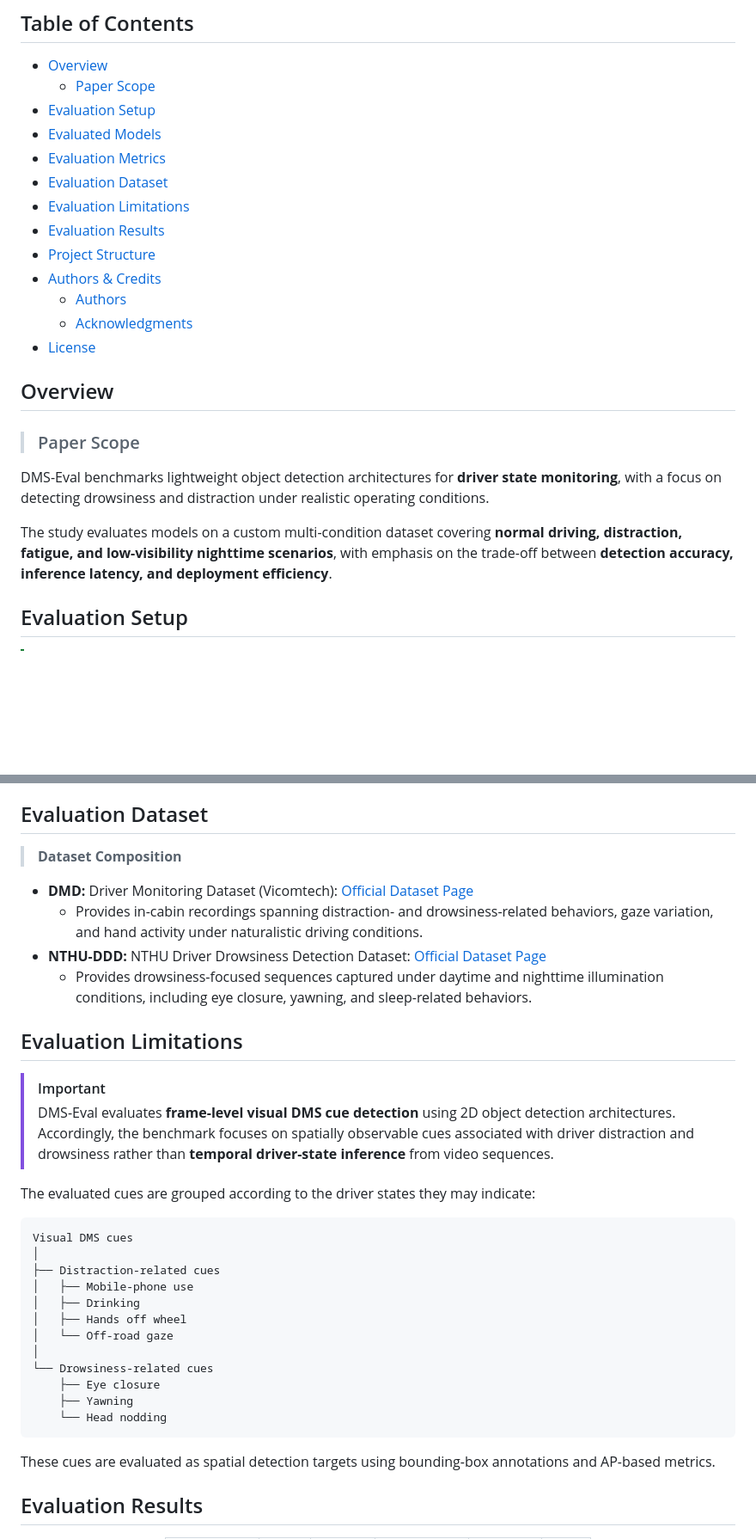
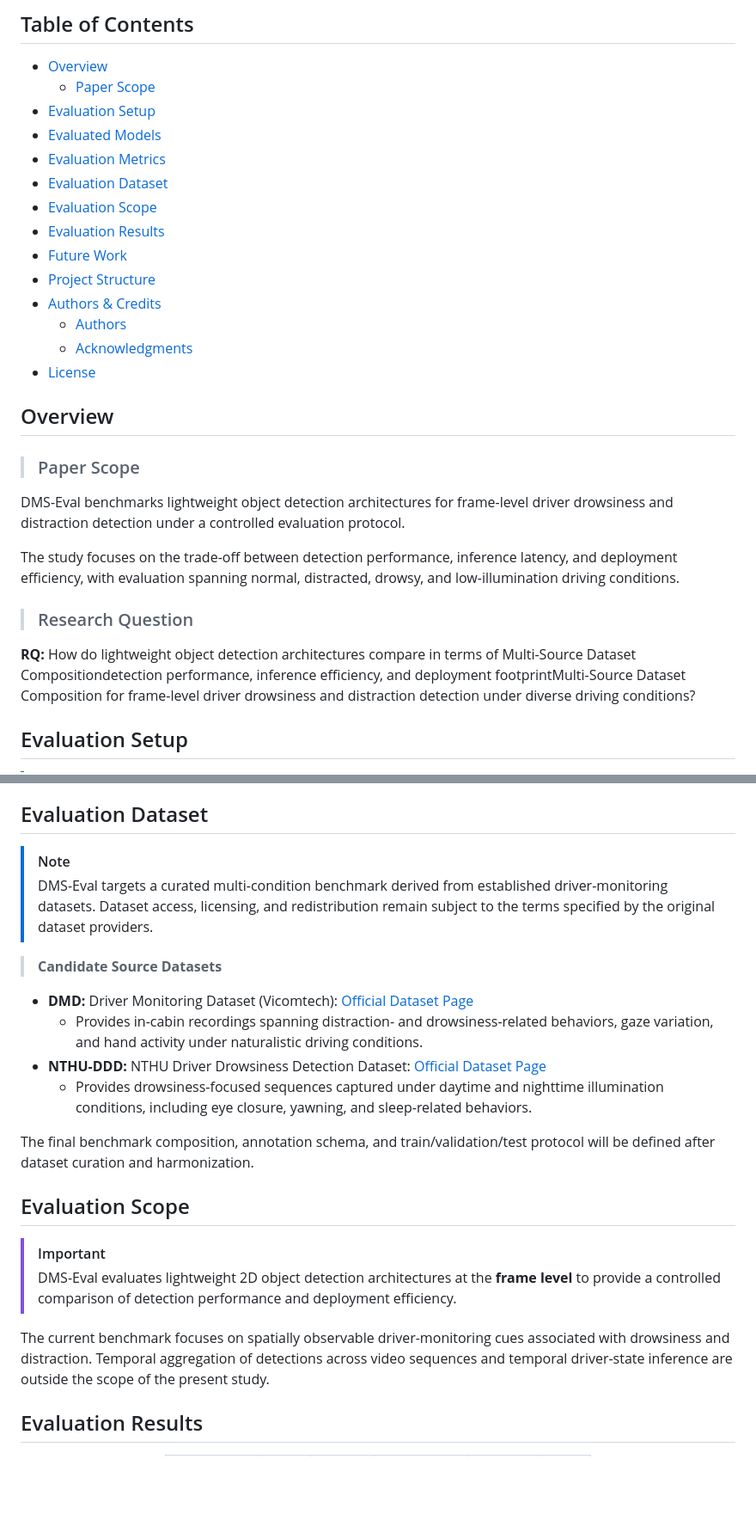
Before and after one commit to IamOumarIbrahim/DMS-Eval, a Markdown page: README.md, 2 parts joined by grey strips. Shown at 86% size. GitHub-like rendering; blank space fills up the shorter version.

Commit message:
Refine README evaluation scope and dataset roadmap

````diff
--- a/README.md
+++ b/README.md
@@ -17,8 +17,9 @@
 * [Evaluated Models](#evaluated-models)
 * [Evaluation Metrics](#evaluation-metrics)
 * [Evaluation Dataset](#evaluation-dataset)
-* [Evaluation Limitations](#evaluation-limitations)
+* [Evaluation Scope](#evaluation-scope)
 * [Evaluation Results](#evaluation-results)
+* [Future Work](#future-work)
 * [Project Structure](#project-structure)
 * [Authors & Credits](#authors--credits)
   * [Authors](#authors)
@@ -31,10 +32,13 @@
 
 > ### Paper Scope
 
-DMS-Eval benchmarks lightweight object detection architectures for **driver state monitoring**, with a focus on detecting drowsiness and distraction under realistic operating conditions.
+DMS-Eval benchmarks lightweight object detection architectures for frame-level driver drowsiness and distraction detection under a controlled evaluation protocol.
 
-The study evaluates models on a custom multi-condition dataset covering **normal driving, distraction, fatigue, and low-visibility nighttime scenarios**, with emphasis on the trade-off between **detection accuracy, inference latency, and deployment efficiency**.
+The study focuses on the trade-off between detection performance, inference latency, and deployment efficiency, with evaluation spanning normal, distracted, drowsy, and low-illumination driving conditions.
 
+> ### Research Question
+
+**RQ:** How do lightweight object detection architectures compare in terms of Multi-Source Dataset Compositiondetection performance, inference efficiency, and deployment footprintMulti-Source Dataset Composition for frame-level driver drowsiness and distraction detection under diverse driving conditions?
 
 ## Evaluation Setup
 
@@ -223,40 +227,24 @@ All models are evaluated using the same hardware, batch size, numerical precisio
 
 ## Evaluation Dataset
 
-> **Dataset Composition**
+> [!NOTE]
+> DMS-Eval targets a curated multi-condition benchmark derived from established driver-monitoring datasets. Dataset access, licensing, and redistribution remain subject to the terms specified by the original dataset providers.
+
+> **Candidate Source Datasets**
 
 * **DMD:** Driver Monitoring Dataset (Vicomtech): [Official Dataset Page](https://dmd.vicomtech.org/)
-  * Provides in-cabin recordings spanning distraction- and
-  drowsiness-related behaviors, gaze variation, and hand activity
-  under naturalistic driving conditions.
+  * Provides in-cabin recordings spanning distraction- and drowsiness-related behaviors, gaze variation, and hand activity under naturalistic driving conditions.
 * **NTHU-DDD:** NTHU Driver Drowsiness Detection Dataset: [Official Dataset Page](http://cv.cs.nthu.edu.tw/php/callforpaper/datasets/DDD/)
-  * Provides drowsiness-focused sequences captured under
-  daytime and nighttime illumination conditions, including eye closure,
-  yawning, and sleep-related behaviors.
+  * Provides drowsiness-focused sequences captured under daytime and nighttime illumination conditions, including eye closure, yawning, and sleep-related behaviors.
 
-## Evaluation Limitations
+The final benchmark composition, annotation schema, and train/validation/test protocol will be defined after dataset curation and harmonization.
+
+## Evaluation Scope
 
 > [!IMPORTANT]
-> DMS-Eval evaluates **frame-level visual DMS cue detection** using 2D object detection architectures. Accordingly, the benchmark focuses on spatially observable cues associated with driver distraction and drowsiness rather than **temporal driver-state inference** from video sequences.
+> DMS-Eval evaluates lightweight 2D object detection architectures at the **frame level** to provide a controlled comparison of detection performance and deployment efficiency.
 
-The evaluated cues are grouped according to the driver states they may indicate:
-
-```text
-Visual DMS cues
-│
-├── Distraction-related cues
-│   ├── Mobile-phone use
-│   ├── Drinking
-│   ├── Hands off wheel
-│   └── Off-road gaze
-│
-└── Drowsiness-related cues
-    ├── Eye closure
-    ├── Yawning
-    └── Head nodding
-```
-
-These cues are evaluated as spatial detection targets using bounding-box annotations and AP-based metrics.
+The current benchmark focuses on spatially observable driver-monitoring cues associated with drowsiness and distraction. Temporal aggregation of detections across video sequences and temporal driver-state inference are outside the scope of the present study.
 
 ## Evaluation Results
 
````
Also changed, not shown: other parts of README.md (+11 -2 lines), CHANGELOG.md (+5 -0 lines).
